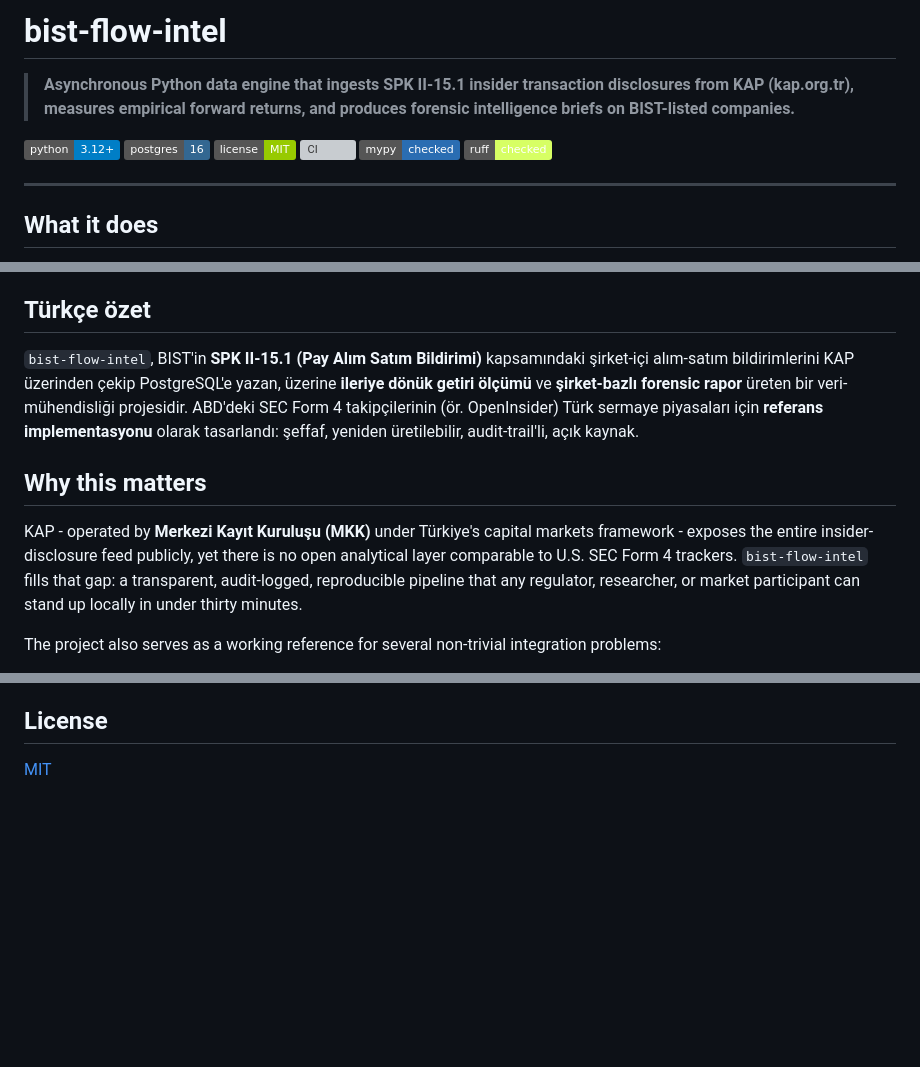
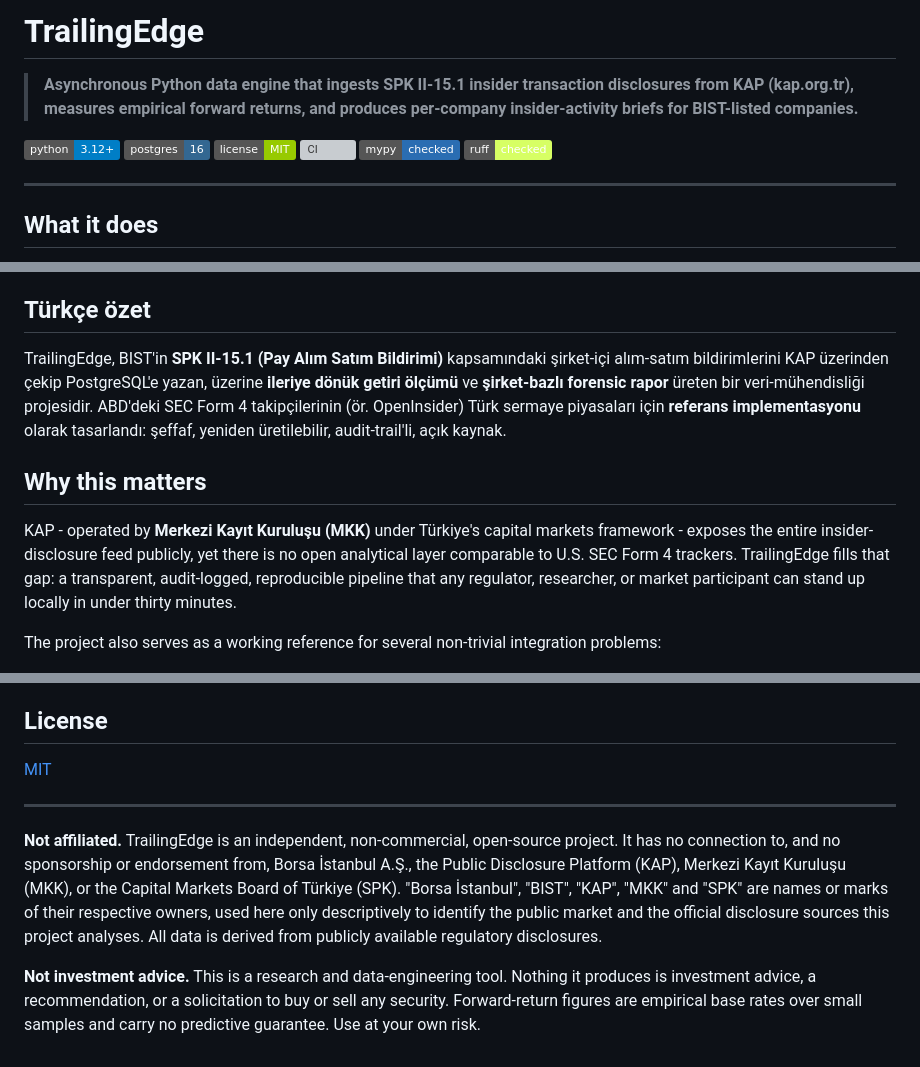
Before and after one commit to caganco/bist-flow-intel, a Markdown page: README.md, 3 parts joined by grey strips. GitHub-like rendering; badges without logos; blank space fills up the shorter version; grey boxes are pictures that could not be loaded.

Commit message:
docs: rebrand to TrailingEdge and add non-affiliation notice

```diff
--- a/README.md
+++ b/README.md
@@ -1,8 +1,8 @@
-# bist-flow-intel
+# TrailingEdge
 
 > **Asynchronous Python data engine that ingests SPK II-15.1 insider
 > transaction disclosures from KAP (kap.org.tr), measures empirical
-> forward returns, and produces forensic intelligence briefs on
+> forward returns, and produces per-company insider-activity briefs for
 > BIST-listed companies.**
 
 [![Python](https://img.shields.io/badge/python-3.12+-blue.svg)](https://www.python.org)
@@ -32,7 +32,7 @@
 
 ## Türkçe özet
 
-`bist-flow-intel`, BIST'in **SPK II-15.1 (Pay Alım Satım Bildirimi)**
+TrailingEdge, BIST'in **SPK II-15.1 (Pay Alım Satım Bildirimi)**
 kapsamındaki şirket-içi alım-satım bildirimlerini KAP üzerinden çekip
 PostgreSQL'e yazan, üzerine **ileriye dönük getiri ölçümü** ve
 **şirket-bazlı forensic rapor** üreten bir veri-mühendisliği projesidir.
@@ -45,7 +45,7 @@ yeniden üretilebilir, audit-trail'li, açık kaynak.
 KAP - operated by **Merkezi Kayıt Kuruluşu (MKK)** under Türkiye's capital
 markets framework - exposes the entire insider-disclosure feed publicly,
 yet there is no open analytical layer comparable to U.S. SEC Form 4
-trackers. `bist-flow-intel` fills that gap: a transparent, audit-logged,
+trackers. TrailingEdge fills that gap: a transparent, audit-logged,
 reproducible pipeline that any regulator, researcher, or market
 participant can stand up locally in under thirty minutes.
 
@@ -219,3 +219,19 @@ ingest, alerting) is out of scope for this revision.
 ## License
 
 [MIT](LICENSE)
+
+---
+
+**Not affiliated.** TrailingEdge is an independent, non-commercial, open-source
+project. It has no connection to, and no sponsorship or endorsement from, Borsa
+İstanbul A.Ş., the Public Disclosure Platform (KAP), Merkezi Kayıt Kuruluşu
+(MKK), or the Capital Markets Board of Türkiye (SPK). "Borsa İstanbul", "BIST",
+"KAP", "MKK" and "SPK" are names or marks of their respective owners, used here
+only descriptively to identify the public market and the official disclosure
+sources this project analyses. All data is derived from publicly available
+regulatory disclosures.
+
+**Not investment advice.** This is a research and data-engineering tool. Nothing
+it produces is investment advice, a recommendation, or a solicitation to buy or
+sell any security. Forward-return figures are empirical base rates over small
+samples and carry no predictive guarantee. Use at your own risk.
```
Also changed, not shown: other parts of README.md (+1 -1 lines).
